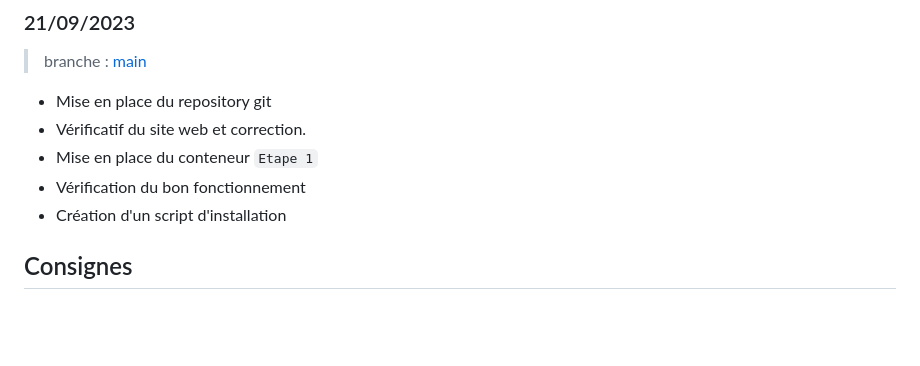
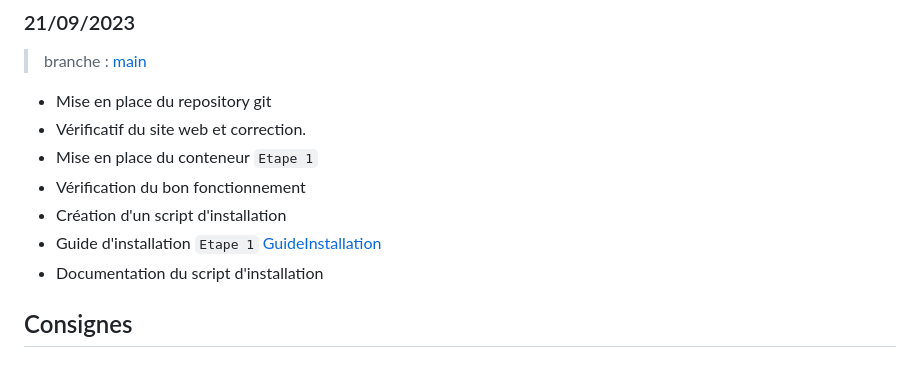
Before and after one commit to Iziram/SAE501, a Markdown page: README.md, the part around the change. Rendered like a GitHub page; blank space fills up the shorter version.

Commit message:
Mise à jour avancement

```diff
--- a/README.md
+++ b/README.md
@@ -26,6 +26,8 @@
 - Mise en place du conteneur `Etape 1`
 - Vérification du bon fonctionnement
 - Création d'un script d'installation
+- Guide d'installation `Etape 1` [GuideInstallation](https://github.com/Iziram/SAE501/blob/main/GuideInstallation.md)
+- Documentation du script d'installation
 
 ## Consignes
 
```
